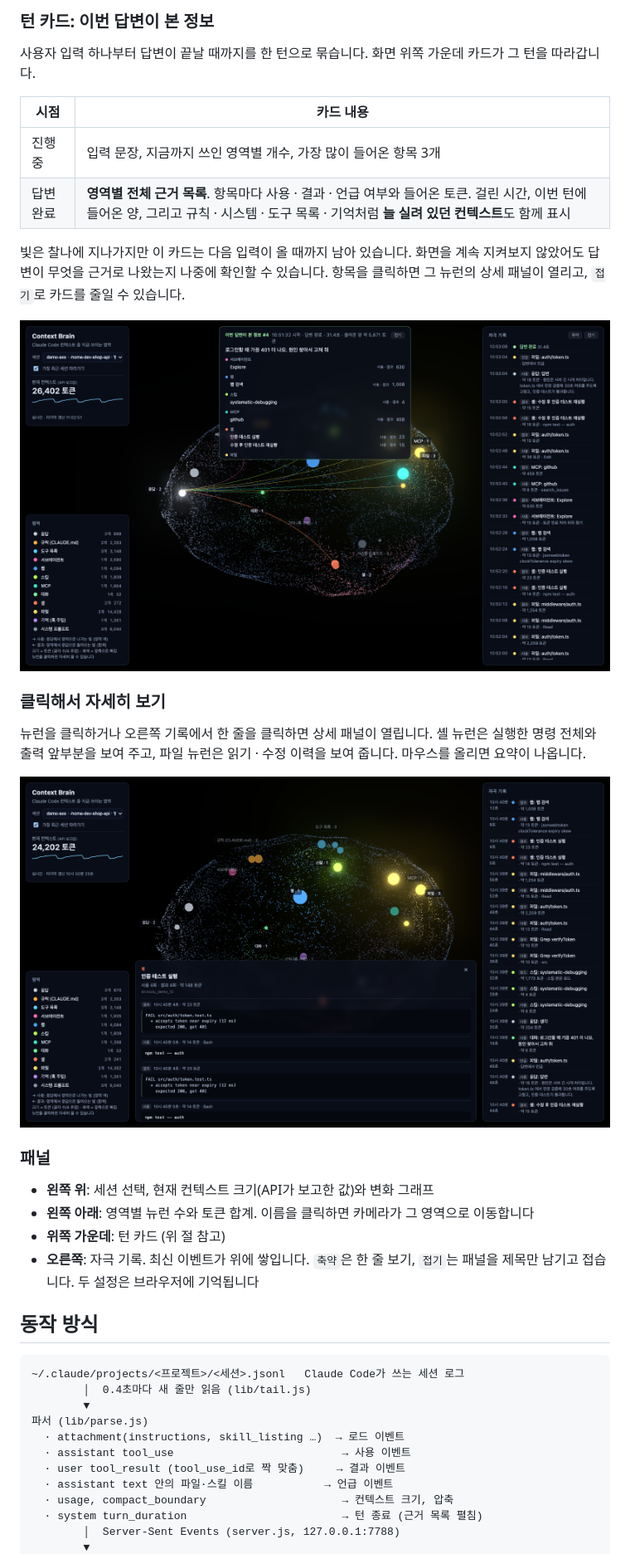
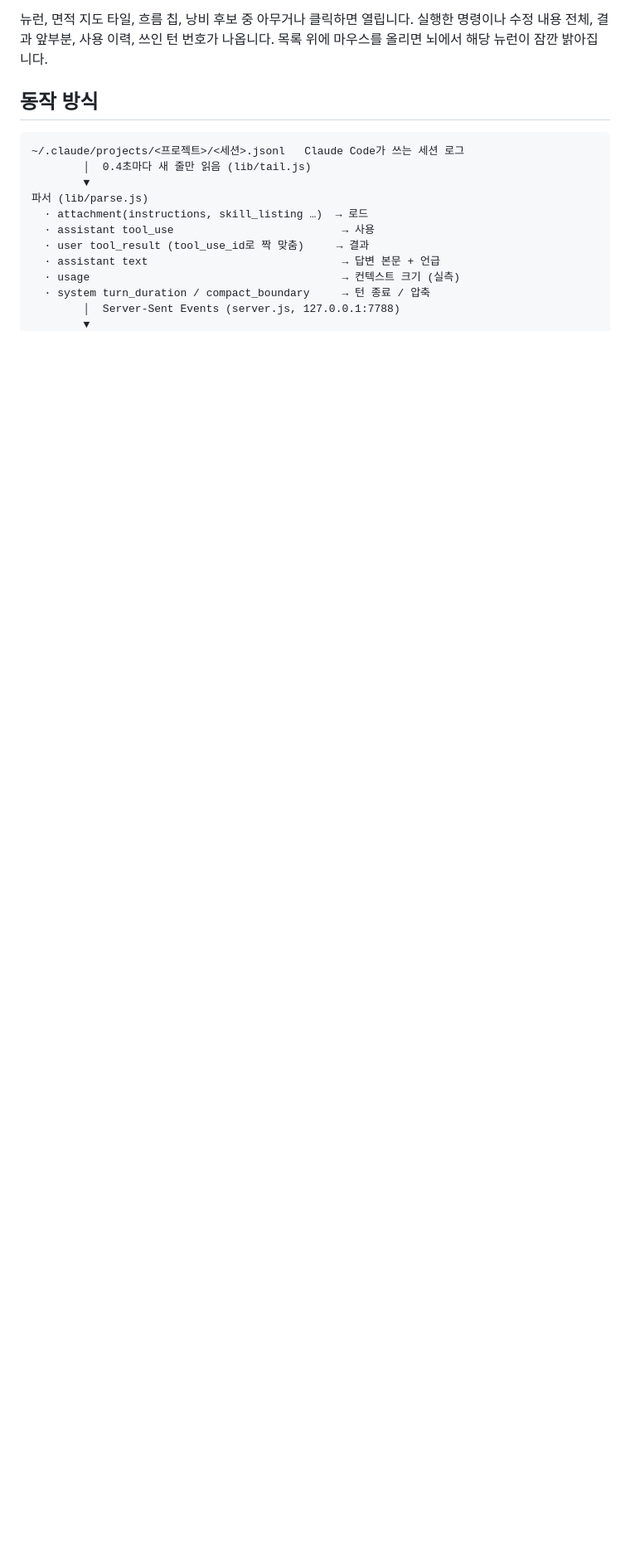
Before and after one commit to workdd/context-brain, a Markdown page: README.md, the part around one of its changes. Shown at 83% size. Rendered like a GitHub page; pictures changed too: docs/detail.png (deleted), docs/turn.png (deleted); blank space fills up the shorter version.

```diff
--- a/README.md
+++ b/README.md
@@ -62,29 +88,5 @@ npm run demo         # 가짜 세션이 한 단계씩 진행되는 화면
 
-### 턴 카드: 이번 답변이 본 정보
-
-사용자 입력 하나부터 답변이 끝날 때까지를 한 턴으로 묶습니다. 화면 위쪽 가운데 카드가 그 턴을 따라갑니다.
-
-| 시점 | 카드 내용 |
-|---|---|
-| 진행 중 | 입력 문장, 지금까지 쓰인 영역별 개수, 가장 많이 들어온 항목 3개 |
-| 답변 완료 | **영역별 전체 근거 목록**. 항목마다 사용 · 결과 · 언급 여부와 들어온 토큰. 걸린 시간, 이번 턴에 들어온 양, 그리고 규칙 · 시스템 · 도구 목록 · 기억처럼 **늘 실려 있던 컨텍스트**도 함께 표시 |
-
-빛은 찰나에 지나가지만 이 카드는 다음 입력이 올 때까지 남아 있습니다. 화면을 계속 지켜보지 않았어도 답변이 무엇을 근거로 나왔는지 나중에 확인할 수 있습니다. 항목을 클릭하면 그 뉴런의 상세 패널이 열리고, `접기`로 카드를 줄일 수 있습니다.
-
-![답변이 본 정보](docs/turn.png)
-
-### 클릭해서 자세히 보기
-
-뉴런을 클릭하거나 오른쪽 기록에서 한 줄을 클릭하면 상세 패널이 열립니다. 셸 뉴런은 실행한 명령 전체와 출력 앞부분을 보여 주고, 파일 뉴런은 읽기 · 수정 이력을 보여 줍니다. 마우스를 올리면 요약이 나옵니다.
-
-![상세 패널](docs/detail.png)
-
-### 패널
-
-- **왼쪽 위**: 세션 선택, 현재 컨텍스트 크기(API가 보고한 값)와 변화 그래프
-- **왼쪽 아래**: 영역별 뉴런 수와 토큰 합계. 이름을 클릭하면 카메라가 그 영역으로 이동합니다
-- **위쪽 가운데**: 턴 카드 (위 절 참고)
-- **오른쪽**: 자극 기록. 최신 이벤트가 위에 쌓입니다. `축약`은 한 줄 보기, `접기`는 패널을 제목만 남기고 접습니다. 두 설정은 브라우저에 기억됩니다
+뉴런, 면적 지도 타일, 흐름 칩, 낭비 후보 중 아무거나 클릭하면 열립니다. 실행한 명령이나 수정 내용 전체, 결과 앞부분, 사용 이력, 쓰인 턴 번호가 나옵니다. 목록 위에 마우스를 올리면 뇌에서 해당 뉴런이 잠깐 밝아집니다.
 
 ## 동작 방식
 
@@ -93,11 +95,11 @@ npm run demo         # 가짜 세션이 한 단계씩 진행되는 화면
         │  0.4초마다 새 줄만 읽음 (lib/tail.js)
         ▼
 파서 (lib/parse.js)
-  · attachment(instructions, skill_listing …)  → 로드 이벤트
-  · assistant tool_use                          → 사용 이벤트
-  · user tool_result (tool_use_id로 짝 맞춤)     → 결과 이벤트
-  · assistant text 안의 파일·스킬 이름           → 언급 이벤트
-  · usage, compact_boundary                     → 컨텍스트 크기, 압축
-  · system turn_duration                        → 턴 종료 (근거 목록 펼침)
+  · attachment(instructions, skill_listing …)  → 로드
+  · assistant tool_use                          → 사용
+  · user tool_result (tool_use_id로 짝 맞춤)     → 결과
+  · assistant text                              → 답변 본문 + 언급
+  · usage                                       → 컨텍스트 크기 (실측)
+  · system turn_duration / compact_boundary     → 턴 종료 / 압축
         │  Server-Sent Events (server.js, 127.0.0.1:7788)
         ▼
```
Also changed, not shown: other parts of README.md (+64 -36 lines), docs/overview.png.
